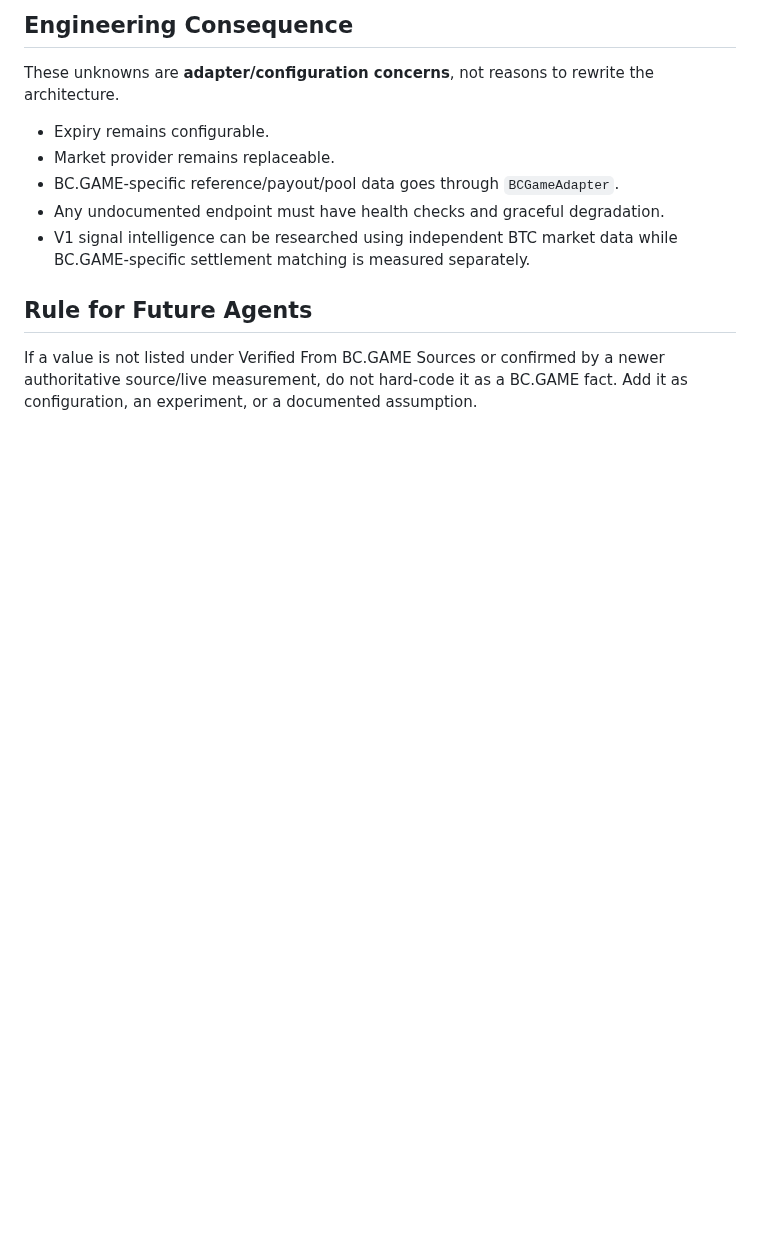
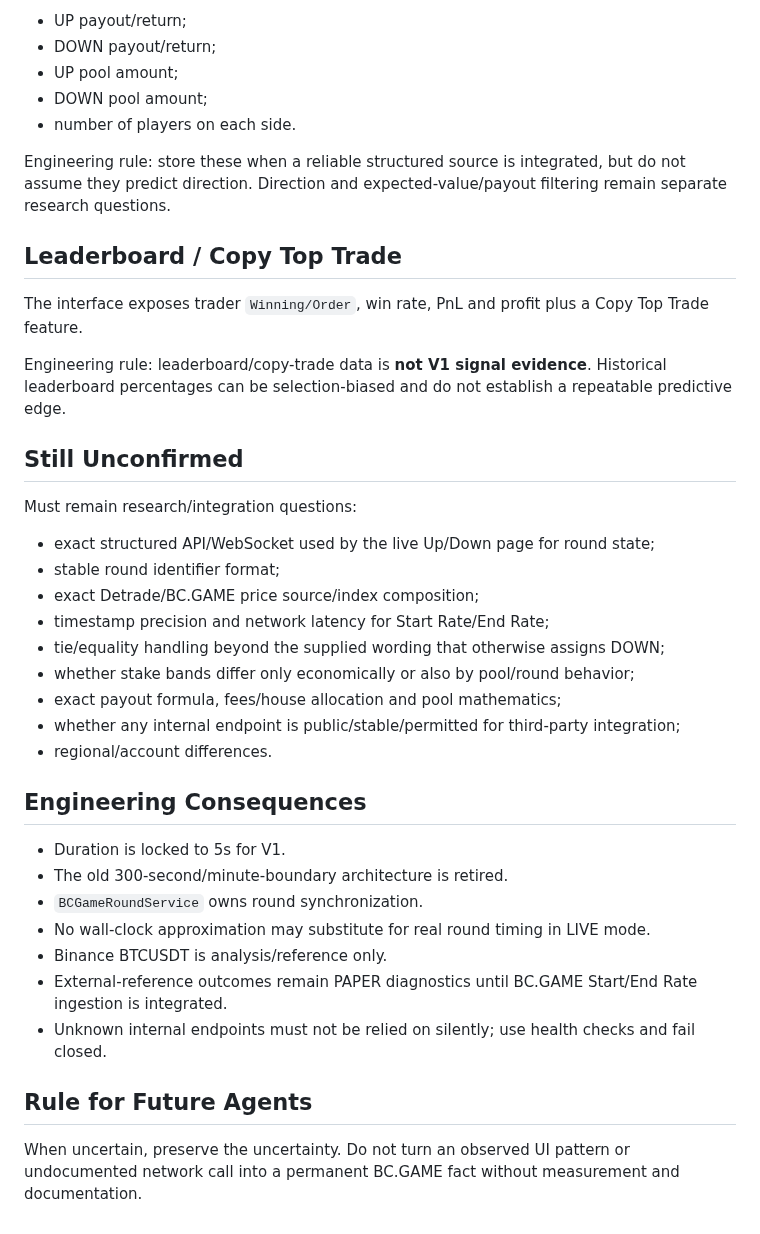
Before and after one commit to nwakanmagodspower-glitch/BC.GAME-TRADE, a Markdown page: docs/BCGAME_REFERENCE.md, the part around one of its changes. GitHub-like rendering; blank space fills up the shorter version.

```diff
--- a/docs/BCGAME_REFERENCE.md
+++ b/docs/BCGAME_REFERENCE.md
@@ -56,14 +73,42 @@ The following must not be treated as verified until observed from the live produ
 
-## Engineering Consequence
+- UP payout/return;
+- DOWN payout/return;
+- UP pool amount;
+- DOWN pool amount;
+- number of players on each side.
 
-These unknowns are **adapter/configuration concerns**, not reasons to rewrite the architecture.
+Engineering rule: store these when a reliable structured source is integrated, but do not assume they predict direction. Direction and expected-value/payout filtering remain separate research questions.
 
-- Expiry remains configurable.
-- Market provider remains replaceable.
-- BC.GAME-specific reference/payout/pool data goes through `BCGameAdapter`.
-- Any undocumented endpoint must have health checks and graceful degradation.
-- V1 signal intelligence can be researched using independent BTC market data while BC.GAME-specific settlement matching is measured separately.
+## Leaderboard / Copy Top Trade
+
+The interface exposes trader `Winning/Order`, win rate, PnL and profit plus a Copy Top Trade feature.
+
+Engineering rule: leaderboard/copy-trade data is **not V1 signal evidence**. Historical leaderboard percentages can be selection-biased and do not establish a repeatable predictive edge.
+
+## Still Unconfirmed
+
+Must remain research/integration questions:
+
+- exact structured API/WebSocket used by the live Up/Down page for round state;
+- stable round identifier format;
+- exact Detrade/BC.GAME price source/index composition;
+- timestamp precision and network latency for Start Rate/End Rate;
+- tie/equality handling beyond the supplied wording that otherwise assigns DOWN;
+- whether stake bands differ only economically or also by pool/round behavior;
+- exact payout formula, fees/house allocation and pool mathematics;
+- whether any internal endpoint is public/stable/permitted for third-party integration;
+- regional/account differences.
+
+## Engineering Consequences
+
+- Duration is locked to 5s for V1.
+- The old 300-second/minute-boundary architecture is retired.
+- `BCGameRoundService` owns round synchronization.
+- No wall-clock approximation may substitute for real round timing in LIVE mode.
+- Binance BTCUSDT is analysis/reference only.
+- External-reference outcomes remain PAPER diagnostics until BC.GAME Start/End Rate ingestion is integrated.
+- Unknown internal endpoints must not be relied on silently; use health checks and fail closed.
 
 ## Rule for Future Agents
 
-If a value is not listed under Verified From BC.GAME Sources or confirmed by a newer authoritative source/live measurement, do not hard-code it as a BC.GAME fact. Add it as configuration, an experiment, or a documented assumption.
+When uncertain, preserve the uncertainty. Do not turn an observed UI pattern or undocumented network call into a permanent BC.GAME fact without measurement and documentation.
```
Also changed, not shown: other parts of docs/BCGAME_REFERENCE.md (+50 -33 lines).
